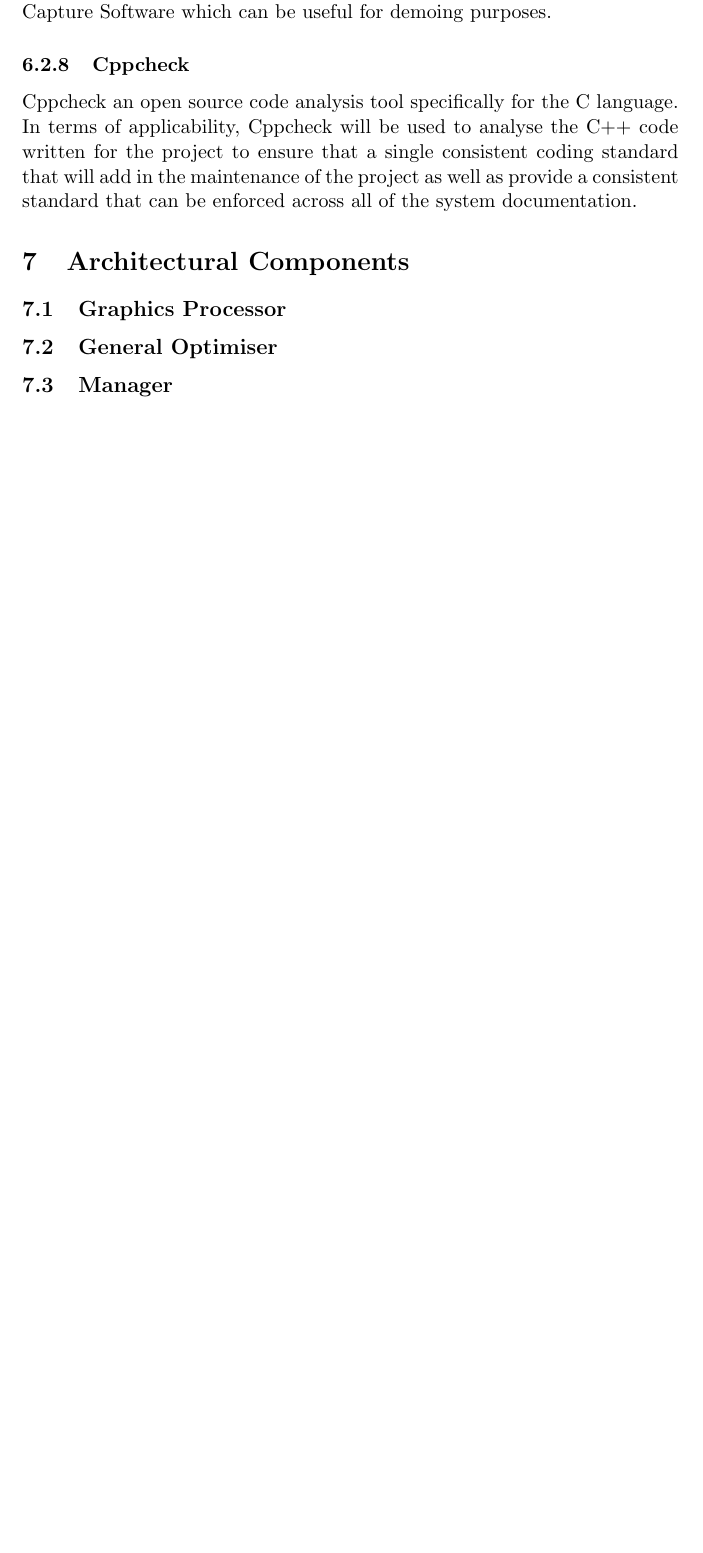
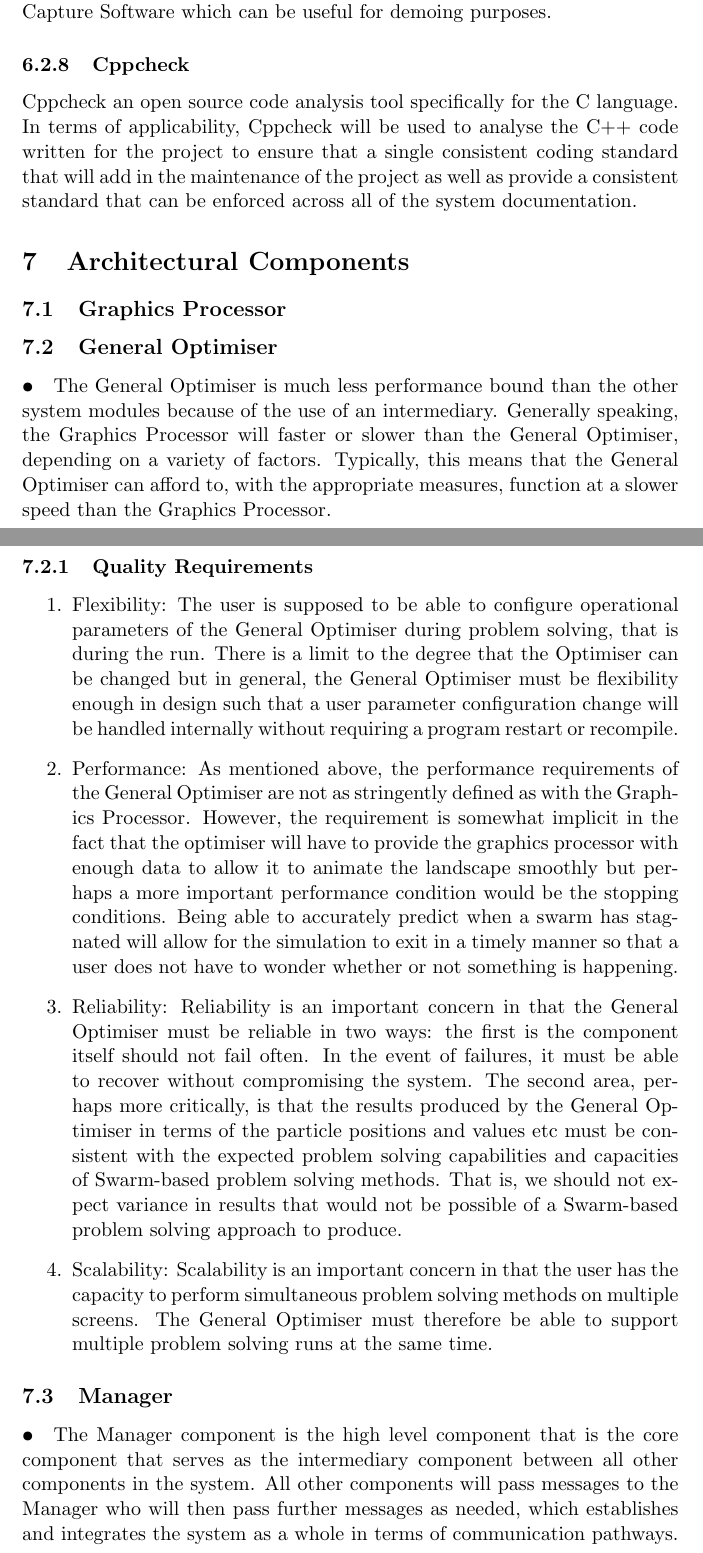
Before and after one commit to MatheuBotha/DragonBrain, a LaTeX document (Demo1Draft.tex): part of page 12 of 12 before the commit and two parts of pages 12 and 13 of 14 after it, the two joined at a grey line, cut so that both start at the same text, the shorter picture padded with empty space. Compiled offline with pdfLaTeX.

Commit message:
Quality Requirements
Added quality requirements for the Component systems

```diff
--- a/Demo1Draft.tex
+++ b/Demo1Draft.tex
@@ -189,4 +189,16 @@ Cppcheck an open source code analysis tool specifically for the C language. In t
 \section{Architectural Components}
 \subsection{Graphics Processor}
 \subsection{General Optimiser}
+\paragraph{•}
+The General Optimiser is much less performance bound than the other system modules because of the use of an intermediary. Generally speaking, the Graphics Processor will faster or slower than the General Optimiser, depending on a variety of factors. Typically, this means that the General Optimiser can afford to, with the appropriate measures, function at a slower speed than the Graphics Processor.
+\subsubsection{Quality Requirements}
+\begin{enumerate}
+\item Flexibility: The user is supposed to be able to configure operational parameters of the General Optimiser during problem solving, that is during the run. There is a limit to the degree that the Optimiser can be changed but in general, the General Optimiser must be flexibility enough in design such that a user parameter configuration change will be handled internally without requiring a program restart or recompile.
+\item Performance: As mentioned above, the performance requirements of the General Optimiser are not as stringently defined as with the Graphics Processor. However, the requirement is somewhat implicit in the fact that the optimiser will have to provide the graphics processor with enough data to allow it to animate the landscape smoothly but perhaps a more important performance condition would be the stopping conditions. Being able to accurately predict when a swarm has stagnated will allow for the simulation to exit in a timely manner so that a user does not have to wonder whether or not something is happening.
+\item Reliability: Reliability is an important concern in that the General Optimiser must be reliable in two ways: the first is the component itself should not fail often. In the event of failures, it must be able to recover without compromising the system. The second area, perhaps more critically, is that the results produced by the General Optimiser in terms of the particle positions and values etc must be consistent with the expected problem solving capabilities and capacities of Swarm-based problem solving methods. That is, we should not expect variance in results that would not be possible of a Swarm-based problem solving approach to produce.
+\item Scalability: Scalability is an important concern in that the user has the capacity to perform simultaneous problem solving methods on multiple screens. The General Optimiser must therefore be able to support multiple problem solving runs at the same time.
+\end{enumerate}
 \subsection{Manager}
+\paragraph{•}
+The Manager component is the high level component that is the core component that serves as the intermediary component between all other components in the system. All other components will pass messages to the Manager who will then pass further messages as needed, which establishes and integrates the system as a whole in terms of communication pathways.
+\subsubsection{Quality Requirements}
```
Also changed, not shown: Demo1Draft.tex (6 more changed lines).
